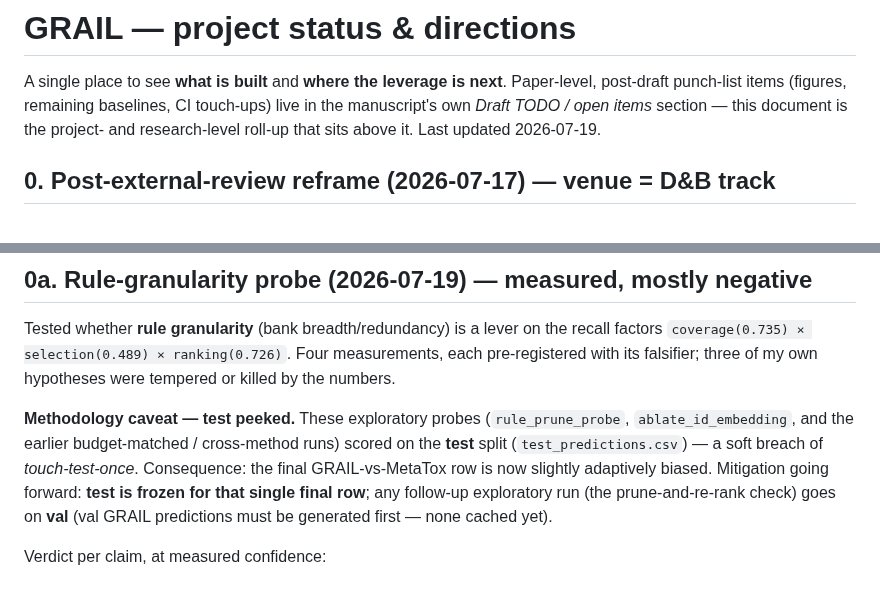
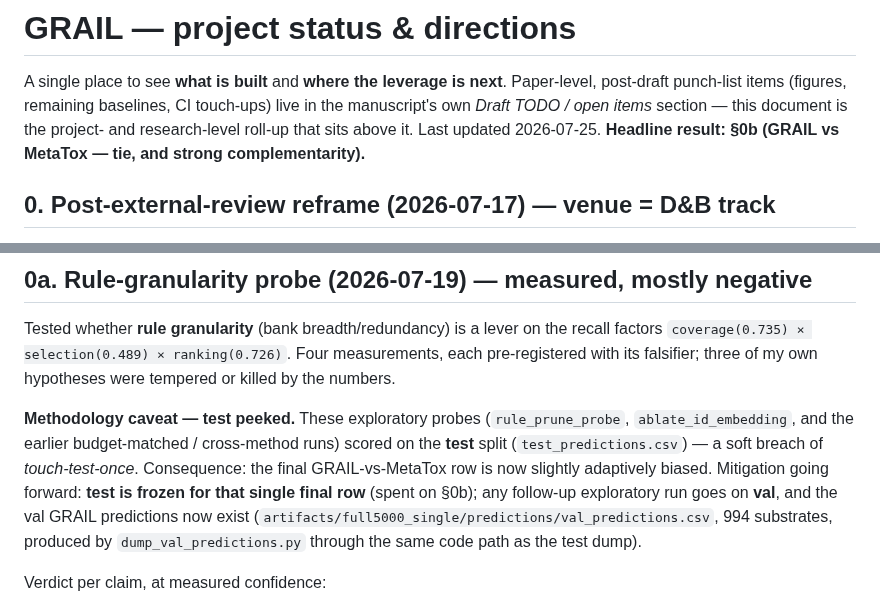
Before and after one commit to doctawho42/GRAIL, a Markdown page: docs/STATUS.md, 2 parts joined by grey strips. Drawn GitHub-style.

```diff
--- a/docs/STATUS.md
+++ b/docs/STATUS.md
@@ -3,7 +3,7 @@
 A single place to see **what is built** and **where the leverage is next**. Paper-level,
 post-draft punch-list items (figures, remaining baselines, CI touch-ups) live in the manuscript's
 own *Draft TODO / open items* section — this document is the project- and research-level roll-up
-that sits above it. Last updated 2026-07-19.
+that sits above it. Last updated 2026-07-25. **Headline result: §0b (GRAIL vs MetaTox — tie, and strong complementarity).**
 
 ## 0. Post-external-review reframe (2026-07-17) — venue = D&B track
 
@@ -79,8 +79,9 @@ falsifier; three of my own hypotheses were tempered or killed by the numbers.
 `ablate_id_embedding`, and the earlier budget-matched / cross-method runs) scored on the **test** split
 (`test_predictions.csv`) — a soft breach of *touch-test-once*. Consequence: the final GRAIL-vs-MetaTox
 row is now slightly adaptively biased. Mitigation going forward: **test is frozen for that single final
-row**; any follow-up exploratory run (the prune-and-re-rank check) goes on **val** (val GRAIL
-predictions must be generated first — none cached yet).
+row** (spent on §0b); any follow-up exploratory run goes on **val**, and the val GRAIL predictions
+now exist (`artifacts/full5000_single/predictions/val_predictions.csv`, 994 substrates, produced by
+`dump_val_predictions.py` through the same code path as the test dump).
 
 Verdict per claim, at measured confidence:
 
```
Also changed, not shown: other parts of docs/STATUS.md (+53 -2 lines).
